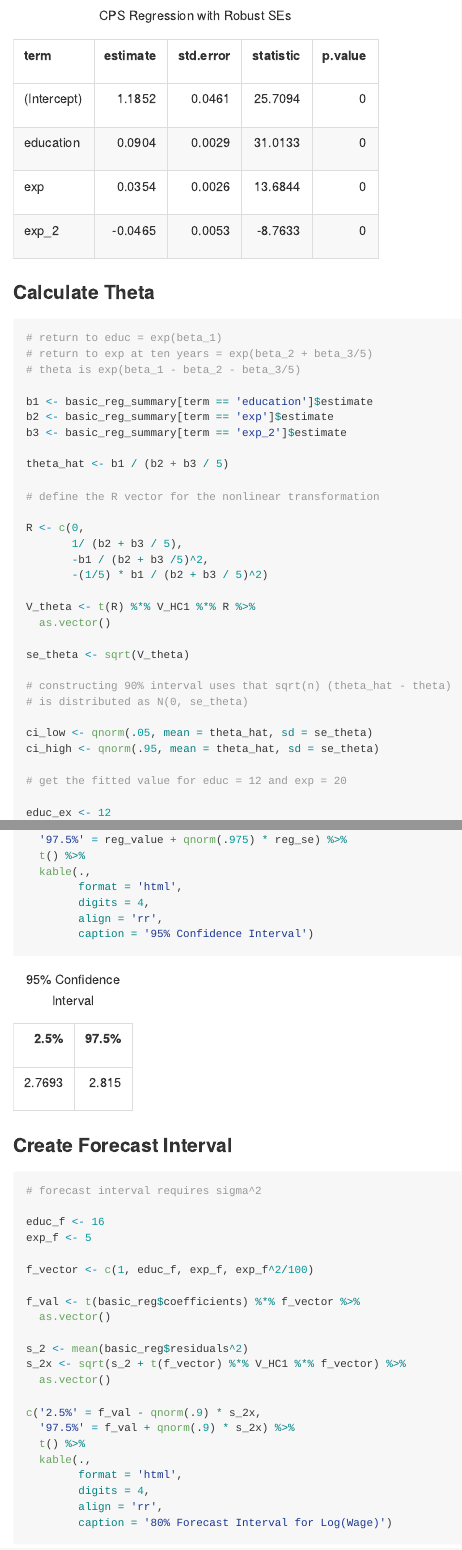
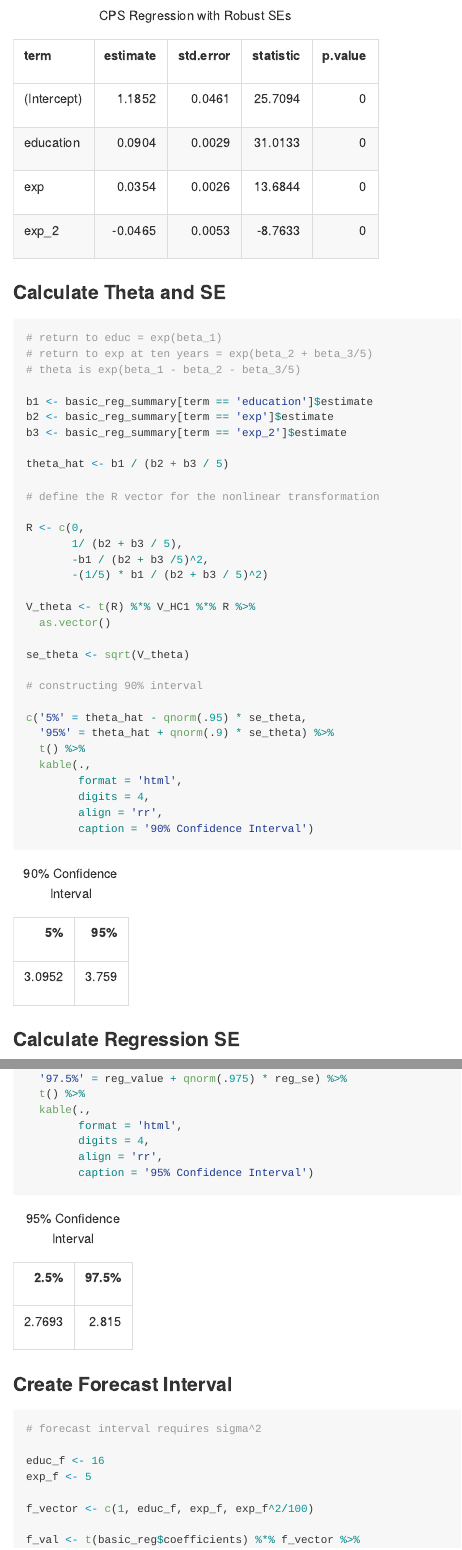
Before and after one commit to lukas-hager/uw_grad_school_code, an R Markdown document (hanson_problems/hanson_10_30.Rmd): the page in a window 1100 px wide, from 1240 px down, and a second part further down, joined at a grey line. The pictures show the output file hanson_problems/hanson_10_30.md that the author committed with the source, drawn offline in the style of GitHub.

Commit message:
shabab catches another error

````diff
--- a/hanson_problems/hanson_10_30.Rmd
+++ b/hanson_problems/hanson_10_30.Rmd
@@ -61,7 +61,7 @@ coeftest(basic_reg,
         caption = 'CPS Regression with Robust SEs')
 ```
 
-### Calculate Theta
+### Calculate Theta and SE
 
 ```{r}
 # return to educ = exp(beta_1)
@@ -86,9 +86,16 @@ V_theta <- t(R) %*% V_HC1 %*% R %>%
 
 se_theta <- sqrt(V_theta)
 
-# constructing 90% interval uses that sqrt(n) (theta_hat - theta)
-# is distributed as N(0, se_theta)
+# constructing 90% interval
 
-ci_low <- qnorm(.05, mean = theta_hat, sd = se_theta)
-ci_high <- qnorm(.95, mean = theta_hat, sd = se_theta)
+c('5%' = theta_hat - qnorm(.95) * se_theta,
+  '95%' = theta_hat + qnorm(.9) * se_theta) %>%
+  t() %>%
+  kable(.,
+        format = 'html',
+        digits = 4,
+        align = 'rr',
+        caption = '90% Confidence Interval')
+```
 
+### Calculate Regression SE
````
Also changed, not shown: hanson_problems/hanson_10_29.R (+1 -0 lines), hanson_problems/hanson_10_30.R (+9 -4 lines), hanson_problems/hanson_10_30.md, hanson_problems/hanson_10_30.Rmd (1 more changed lines).
